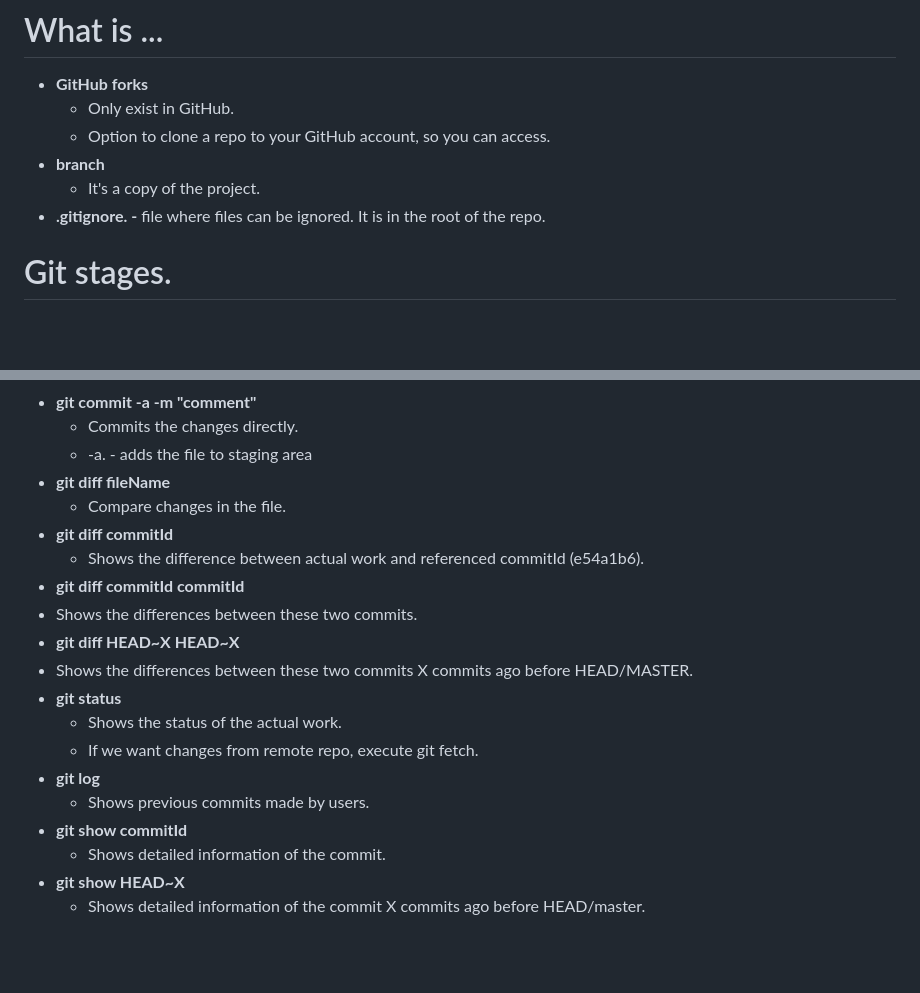
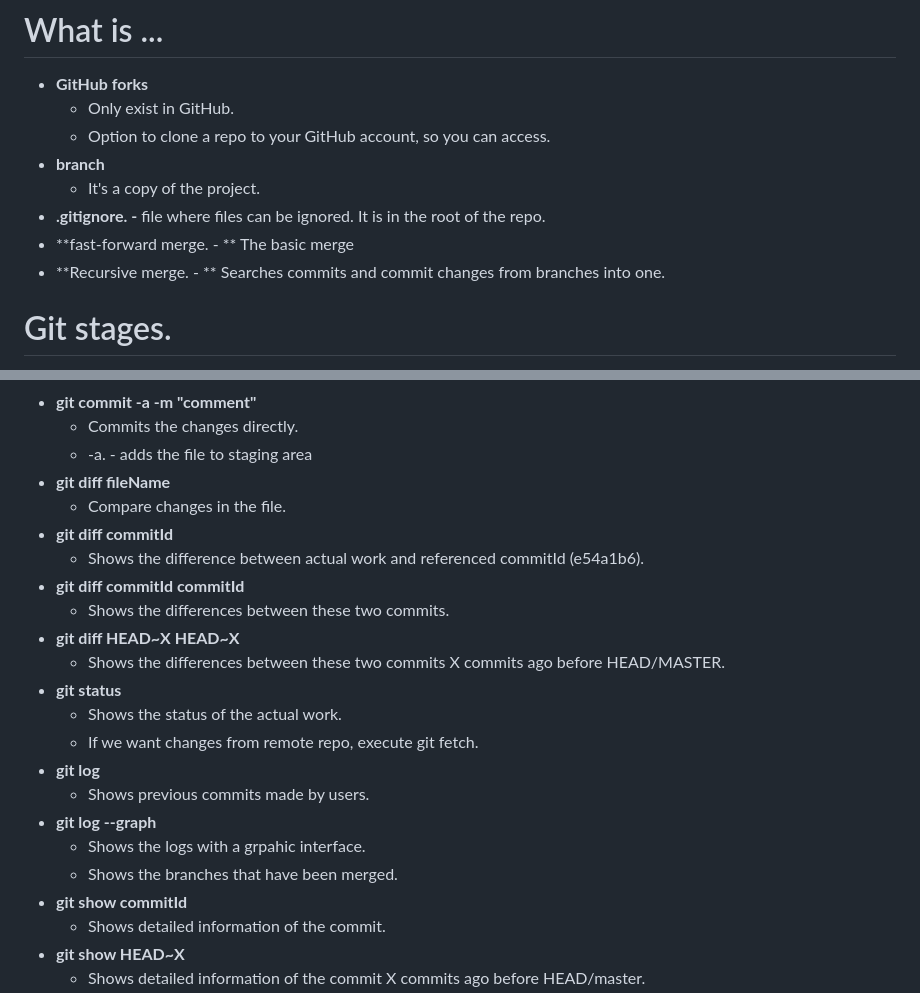
Before and after one commit to abelgmz/GitCourses, a Markdown page: git/commands.md, 2 parts joined by grey strips. GitHub-like rendering; blank space fills up the shorter version.

```diff
--- a/git/commands.md
+++ b/git/commands.md
@@ -24,6 +24,8 @@
 * **branch**
   * It's a copy of the project.
 * **.gitignore. -** file where files can be ignored. It is in the root of the repo.
+* **fast-forward merge. - ** The basic merge
+* **Recursive merge. - ** Searches commits and commit changes from branches into one.
 
 # Git stages.
 1. **Working Directory**
@@ -71,19 +73,22 @@
 * **git commit -a -m "comment"**
   * Commits the changes directly.
   * -a. - adds the file to staging area
-*  **git diff fileName**
+* **git diff fileName**
    * Compare changes in the file.
 * **git diff commitId**
   * Shows the difference between actual work and referenced commitId (e54a1b6).
- * **git diff commitId commitId**
+* **git diff commitId commitId**
   * Shows the differences between these two commits.
- * **git diff HEAD~X HEAD~X**
+* **git diff HEAD~X HEAD~X**
   * Shows the differences between these two commits X commits ago before HEAD/MASTER.
 * **git status**
   * Shows the status of the actual work.
   * If we want changes from remote repo, execute git fetch.
 * **git log**
   * Shows previous commits made by users.
+* **git log --graph**
+  * Shows the logs with a grpahic interface.
+  * Shows the branches that have been merged.
 * **git show commitId**
   * Shows detailed information of the commit.
 * **git show HEAD~X**
```
Also changed, not shown: other parts of git/commands.md (+39 -2 lines).
